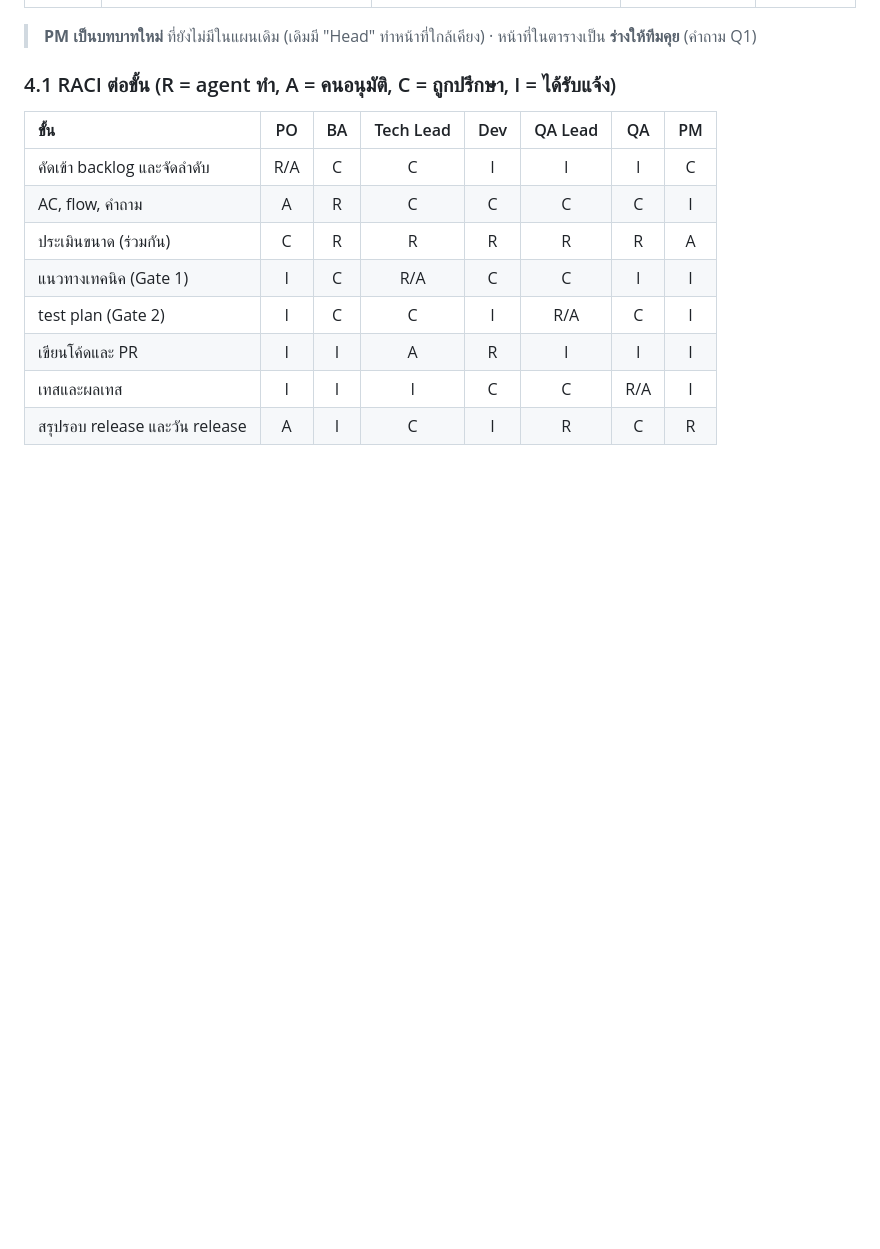
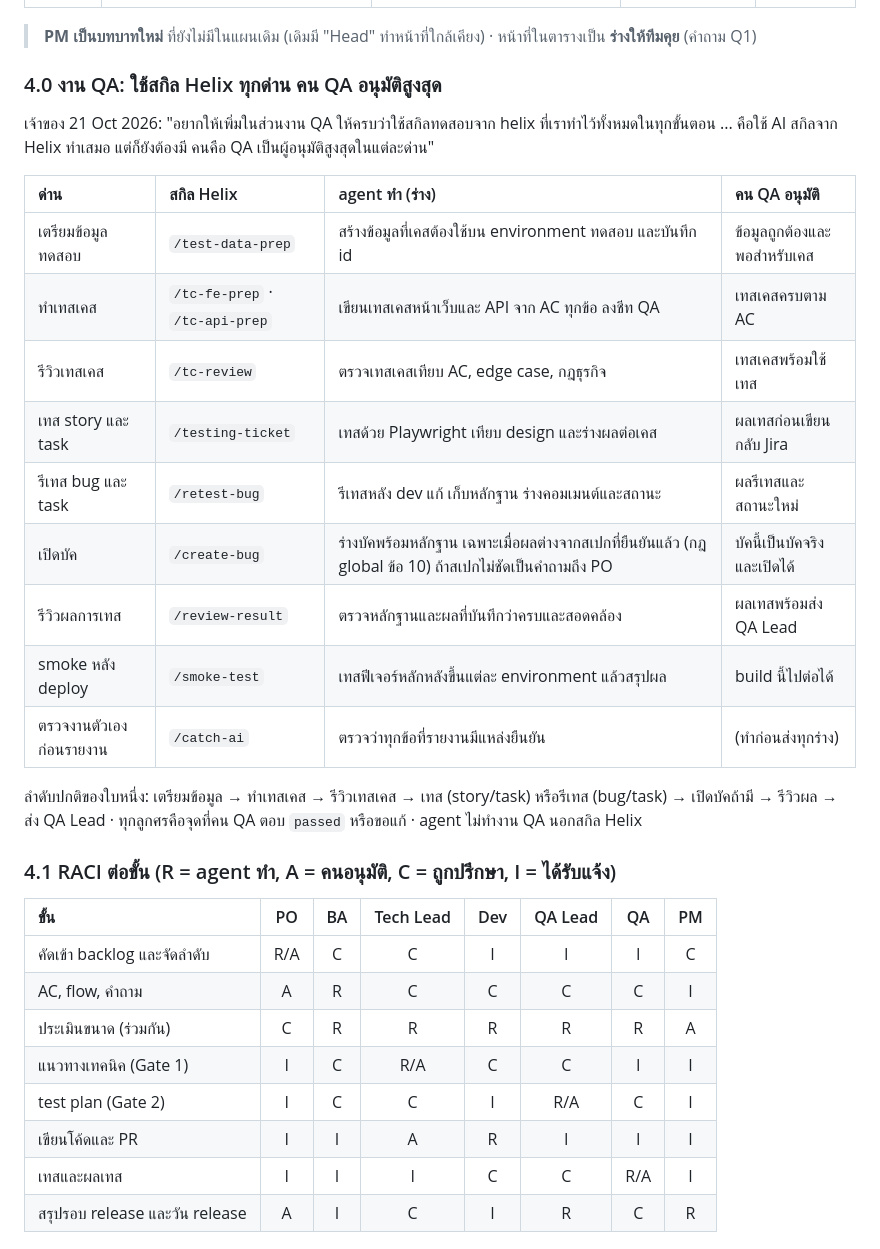
Before and after one commit to Thitic9203/pluton-ai-agent, a Markdown page: docs/plans/agent-team-multi-project.md, the part around the change. Rendered like a GitHub page; blank space fills up the shorter version.

Commit message:
docs(plans): QA stages all use the Helix skills, a human QA approves every QA gate (owner 21 Oct 2026)
Co-Authored-By: Claude Opus 5.5 <noreply@anthropic.com>

```diff
--- a/docs/plans/agent-team-multi-project.md
+++ b/docs/plans/agent-team-multi-project.md
@@ -118,6 +118,26 @@ graph LR
 | **PM** | ภาพรวมทุกโปรเจกต์ (ไม่รับงานรายใบ) | ร่างสรุปสถานะรายวัน/รายสัปดาห์, ชี้งานที่ค้างนานหรือเสี่ยงเลยกำหนด, ร่างแผนรอบ release, ติดตามโควตาและค่าใช้จ่าย AI | ลำดับความสำคัญข้ามโปรเจกต์, วันที่ release | ทุกบทบาท |
 
 > **PM เป็นบทบาทใหม่** ที่ยังไม่มีในแผนเดิม (เดิมมี "Head" ทำหน้าที่ใกล้เคียง) · หน้าที่ในตารางเป็น **ร่างให้ทีมคุย** (คำถาม Q1)
+
+### 4.0 งาน QA: ใช้สกิล Helix ทุกด่าน คน QA อนุมัติสูงสุด
+
+เจ้าของ 21 Oct 2026: "อยากให้เพิ่มในส่วนงาน QA ให้ครบว่าใช้สกิลทดสอบจาก helix ที่เราทำไว้ทั้งหมดในทุกขั้นตอน ... คือใช้ AI สกิลจาก Helix ทำเสมอ
+แต่ก็ยังต้องมี คนคือ QA เป็นผู้อนุมัติสูงสุดในแต่ละด่าน"
+
+| ด่าน | สกิล Helix | agent ทำ (ร่าง) | คน QA อนุมัติ |
+| :--- | :--- | :--- | :--- |
+| เตรียมข้อมูลทดสอบ | `/test-data-prep` | สร้างข้อมูลที่เคสต้องใช้บน environment ทดสอบ และบันทึก id | ข้อมูลถูกต้องและพอสำหรับเคส |
+| ทำเทสเคส | `/tc-fe-prep` · `/tc-api-prep` | เขียนเทสเคสหน้าเว็บและ API จาก AC ทุกข้อ ลงชีท QA | เทสเคสครบตาม AC |
+| รีวิวเทสเคส | `/tc-review` | ตรวจเทสเคสเทียบ AC, edge case, กฎธุรกิจ | เทสเคสพร้อมใช้เทส |
+| เทส story และ task | `/testing-ticket` | เทสด้วย Playwright เทียบ design และร่างผลต่อเคส | ผลเทสก่อนเขียนกลับ Jira |
+| รีเทส bug และ task | `/retest-bug` | รีเทสหลัง dev แก้ เก็บหลักฐาน ร่างคอมเมนต์และสถานะ | ผลรีเทสและสถานะใหม่ |
+| เปิดบัค | `/create-bug` | ร่างบัคพร้อมหลักฐาน เฉพาะเมื่อผลต่างจากสเปกที่ยืนยันแล้ว (กฎ global ข้อ 10) ถ้าสเปกไม่ชัดเป็นคำถามถึง PO | บัคนี้เป็นบัคจริงและเปิดได้ |
+| รีวิวผลการเทส | `/review-result` | ตรวจหลักฐานและผลที่บันทึกว่าครบและสอดคล้อง | ผลเทสพร้อมส่ง QA Lead |
+| smoke หลัง deploy | `/smoke-test` | เทสฟีเจอร์หลักหลังขึ้นแต่ละ environment แล้วสรุปผล | build นี้ไปต่อได้ |
+| ตรวจงานตัวเองก่อนรายงาน | `/catch-ai` | ตรวจว่าทุกข้อที่รายงานมีแหล่งยืนยัน | (ทำก่อนส่งทุกร่าง) |
+
+ลำดับปกติของใบหนึ่ง: เตรียมข้อมูล → ทำเทสเคส → รีวิวเทสเคส → เทส (story/task) หรือรีเทส (bug/task) → เปิดบัคถ้ามี → รีวิวผล → ส่ง QA Lead ·
+ทุกลูกศรคือจุดที่คน QA ตอบ `passed` หรือขอแก้ · agent ไม่ทำงาน QA นอกสกิล Helix
 
 ### 4.1 RACI ต่อขั้น (R = agent ทำ, A = คนอนุมัติ, C = ถูกปรึกษา, I = ได้รับแจ้ง)
 
```
